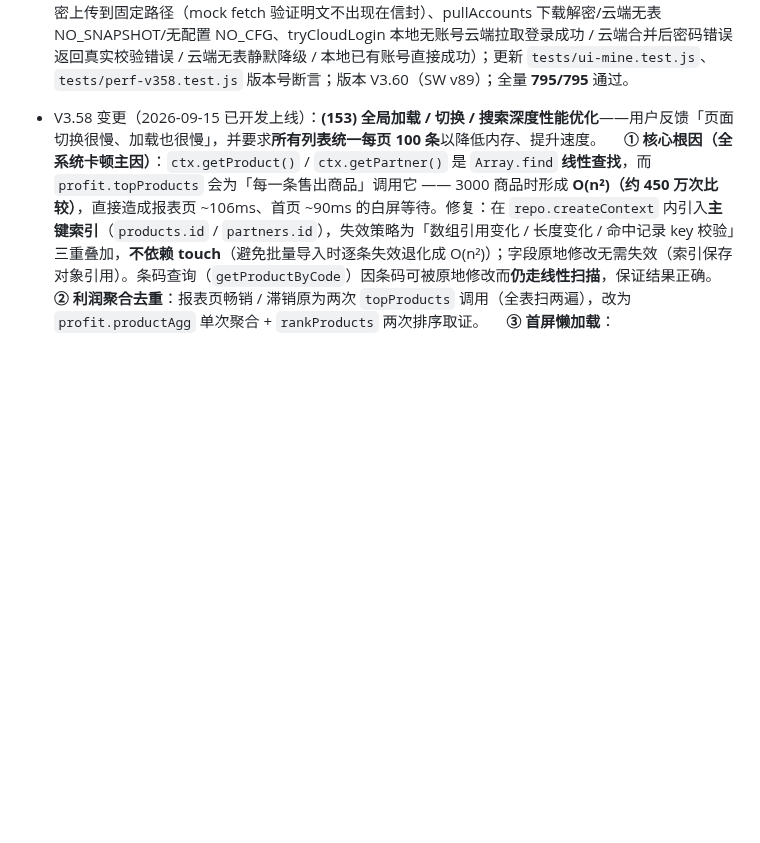
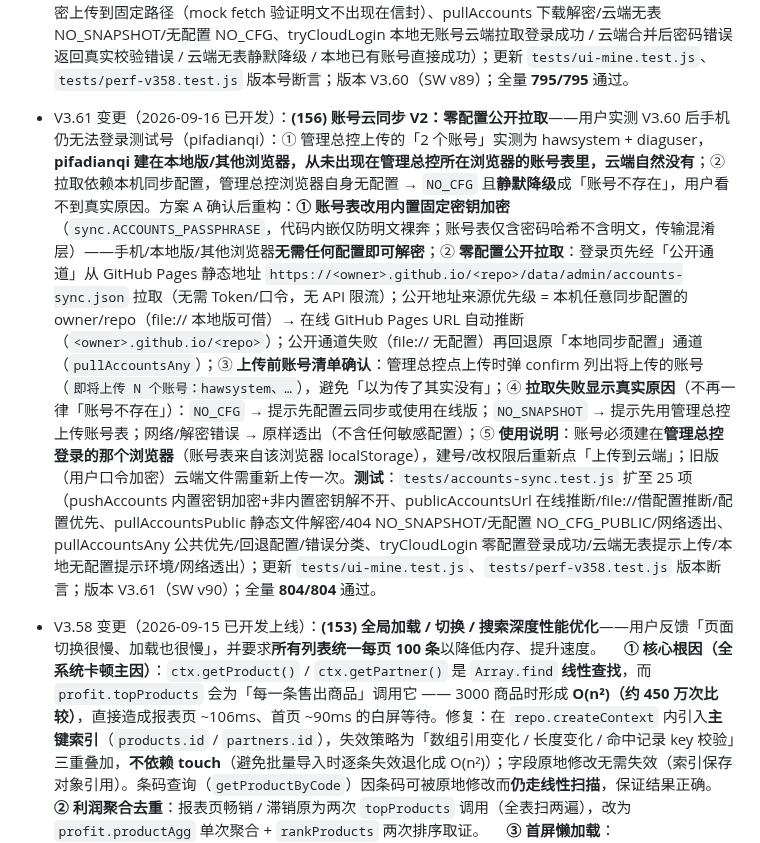
Before and after one commit to bailihongxi/home-appliance-wholesale, a Markdown page: PRD_家电版.md, the part around one of its changes. GitHub-like rendering; blank space fills up the shorter version.

Commit message:
docs: V3.61 更新 PRD（变更 156 账号云同步零配置公开拉取）与开发计划（阶段 69）

```diff
--- a/PRD_家电版.md
+++ b/PRD_家电版.md
@@ -68,6 +68,8 @@
 - V3.59 变更（2026-09-16 已开发，待部署）：**(154) 多员工账号 / 权限分级（全部手动分配，无角色模板）**——用户核心业务 = 零售 / 批发 / 管理总控三块；**所有权限由管理总控手动逐项分配，无需自动匹配**。设计定案：① **16 项权限按 4 组**（零售：零售开单/零售收款/零售退货作废/零售改价折扣；批发：批发开单挂账/批发收款核销/批发退货作废；档案库存：商品档案只读/库存查询只读/进货入库供应商/建档改价合并删除/库存盘点调整；资金管理：记账中心/报表与利润(含成本)/客户管理/数据管理(导入导出清空备份设置同步)）；② **管理总控（hawsystem）固定全权限不可改**；其余账号**新建默认全关（perms={}）**，由管理总控逐项开通；③ **员工账号共用本店同一本数据**（ownerId 归属，老板实时可见店员单据；权限只控制可见与操作、不隔离数据；新建账号可选「共用本店数据（员工）」或「独立数据空间」）；④ 员工登录后按权限自动隐藏侧栏菜单与快捷入口、路由守卫拦截无权限页面、动作级拦截（开单/收款/改价/退货/盘点/建档/记账/同步等）、无「报表与利润」权限隐藏商品档案成本列与首页毛利数字、无「建档」权限隐藏新建/编辑/删除/合并按钮、无「数据管理」权限隐藏导入/导出/清空/云同步；⑤ 账户权限管理页新增**权限分配面板**（账号卡片权限摘要 + 四组 16 项手动勾选 + 全选/清空 + 保存；admin 自身不可分配）；⑥ 审批流（订单审批）用户确认放**二期**。**测试**：新增 `tests/perm-system.test.js`（权限清单/分组唯一、admin 全权限、默认全关、can/canAny/canView/canViewCost/dataOwnerId、create/update 的 perms 与 ownerId、旧账号迁移、strip、admin 不可降级、动作级拦截 7 项）、`tests/ui-admin-perm.test.js`（10 项：权限面板渲染/开关/全选清空/保存/admin 跳过/数据空间选择）；更新 `tests/ui-mine.test.js`（管理总控视角）、`tests/ui-product.test.js`（+2 项权限视角：成本列与操作按钮按权限显示）、`tests/ui-customer.test.js`（补 customer 权限）、`tests/button-colors.test.js`（取消按钮 14→15，含权限面板取消）、`tests/perf-v358.test.js`（版本号 V3.59/v88）；版本 V3.59（SW v88）；全量 **778/778** 通过。
 
 - V3.60 变更（2026-09-16 已开发）：**(155) 账号云同步（跨端共用账号表）**——解决「电脑网页版 / 电脑本地版 / 手机浏览器各自独立存账号（localStorage 按端隔离），A 端建的号在 B 端登录提示『账号不存在』」的跨端账号问题（方案 A 已确认）。设计定案：① **管理总控一键上传**——账户权限管理页新增「☁️ 账号表上传到云端」按钮（仅管理总控可见可用）：把全部账号（登录名/店铺名/角色/权限 perms/数据空间 ownerId/密码哈希，**不含明文密码**）用同步口令 AES 加密后上传云端固定路径 `data/admin/accounts-sync.json`（复用现有账本云同步的 GitHub Token / 同步口令，覆盖写历史）；② **登录页自动降级拉取**——本地校验失败且提示「账号不存在」时，自动从云端拉取账号表 → 解密 → 合并到本地 → 重新校验登录（手机 / 本地版 / 其他浏览器首次登录无感完成，无需提前配置）；拉取失败（本地无同步配置 / 云端无账号表 / 网络或口令错误）时**静默保持原提示**，不打断登录流程；③ **合并规则**——管理总控 admin（hawsystem）永远保留本地版本（系统级账号不受云端影响）；云端同名账号以云端内容为准更新（权限/数据空间以管理总控上传为准），但**保留本地 id**（数据空间引用稳定，避免切库丢数据）；本地独有账号保留（并集，不丢账号）；④ **配置查找优先级**——拉取时优先用管理总控的同步配置，其次遍历本机全部按账号隔离的同步配置，最后回退全局配置（手机端只要同步过数据即可自动拉取，无需重复填写 Token）；⑤ 使用提醒：修改账号 / 权限后需重新点一次「上传到云端」，各端下次登录自动同步。**测试**：新增 `tests/accounts-sync.test.js` 16 项（exportForSync 脱敏导出含哈希不含明文、mergeCloud 五条规则、findSyncConfig 配置查找优先级、pushAccounts 加密上传到固定路径（mock fetch 验证明文不出现在信封）、pullAccounts 下载解密/云端无表 NO_SNAPSHOT/无配置 NO_CFG、tryCloudLogin 本地无账号云端拉取登录成功 / 云端合并后密码错误返回真实校验错误 / 云端无表静默降级 / 本地已有账号直接成功）；更新 `tests/ui-mine.test.js`、`tests/perf-v358.test.js` 版本号断言；版本 V3.60（SW v89）；全量 **795/795** 通过。
+
+- V3.61 变更（2026-09-16 已开发）：**(156) 账号云同步 V2：零配置公开拉取**——用户实测 V3.60 后手机仍无法登录测试号（pifadianqi）：① 管理总控上传的「2 个账号」实测为 hawsystem + diaguser，**pifadianqi 建在本地版/其他浏览器，从未出现在管理总控所在浏览器的账号表里，云端自然没有**；② 拉取依赖本机同步配置，管理总控浏览器自身无配置 → `NO_CFG` 且**静默降级**成「账号不存在」，用户看不到真实原因。方案 A 确认后重构：**① 账号表改用内置固定密钥加密**（`sync.ACCOUNTS_PASSPHRASE`，代码内嵌仅防明文裸奔；账号表仅含密码哈希不含明文，传输混淆层）——手机/本地版/其他浏览器**无需任何配置即可解密**；② **零配置公开拉取**：登录页先经「公开通道」从 GitHub Pages 静态地址 `https://<owner>.github.io/<repo>/data/admin/accounts-sync.json` 拉取（无需 Token/口令，无 API 限流）；公开地址来源优先级 = 本机任意同步配置的 owner/repo（file:// 本地版可借）→ 在线 GitHub Pages URL 自动推断（`<owner>.github.io/<repo>`）；公开通道失败（file:// 无配置）再回退原「本地同步配置」通道（`pullAccountsAny`）；③ **上传前账号清单确认**：管理总控点上传时弹 confirm 列出将上传的账号（`即将上传 N 个账号：hawsystem、…`），避免「以为传了其实没有」；④ **拉取失败显示真实原因**（不再一律「账号不存在」）：`NO_CFG` → 提示先配置云同步或使用在线版；`NO_SNAPSHOT` → 提示先用管理总控上传账号表；网络/解密错误 → 原样透出（不含任何敏感配置）；⑤ **使用说明**：账号必须建在**管理总控登录的那个浏览器**（账号表来自该浏览器 localStorage），建号/改权限后重新点「上传到云端」；旧版（用户口令加密）云端文件需重新上传一次。**测试**：`tests/accounts-sync.test.js` 扩至 25 项（pushAccounts 内置密钥加密+非内置密钥解不开、publicAccountsUrl 在线推断/file://借配置推断/配置优先、pullAccountsPublic 静态文件解密/404 NO_SNAPSHOT/无配置 NO_CFG_PUBLIC/网络透出、pullAccountsAny 公共优先/回退配置/错误分类、tryCloudLogin 零配置登录成功/云端无表提示上传/本地无配置提示环境/网络透出）；更新 `tests/ui-mine.test.js`、`tests/perf-v358.test.js` 版本断言；版本 V3.61（SW v90）；全量 **804/804** 通过。
 
 - V3.58 变更（2026-09-15 已开发上线）：**(153) 全局加载 / 切换 / 搜索深度性能优化**——用户反馈「页面切换很慢、加载也很慢」，并要求**所有列表统一每页 100 条**以降低内存、提升速度。  　**① 核心根因（全系统卡顿主因）**：`ctx.getProduct()` / `ctx.getPartner()` 是 `Array.find` **线性查找**，而 `profit.topProducts` 会为「每一条售出商品」调用它 —— 3000 商品时形成 **O(n²)（约 450 万次比较）**，直接造成报表页 ~106ms、首页 ~90ms 的白屏等待。修复：在 `repo.createContext` 内引入**主键索引**（`products.id` / `partners.id`），失效策略为「数组引用变化 / 长度变化 / 命中记录 key 校验」三重叠加，**不依赖 touch**（避免批量导入时逐条失效退化成 O(n²)）；字段原地修改无需失效（索引保存对象引用）。条码查询（`getProductByCode`）因条码可被原地修改而**仍走线性扫描**，保证结果正确。
   　**② 利润聚合去重**：报表页畅销 / 滞销原为两次 `topProducts` 调用（全表扫两遍），改为 `profit.productAgg` 单次聚合 + `rankProducts` 两次排序取证。
```
Also changed, not shown: other parts of PRD_家电版.md (+1 -1 lines), 开发计划_电器版.md (+3 -3 lines).
